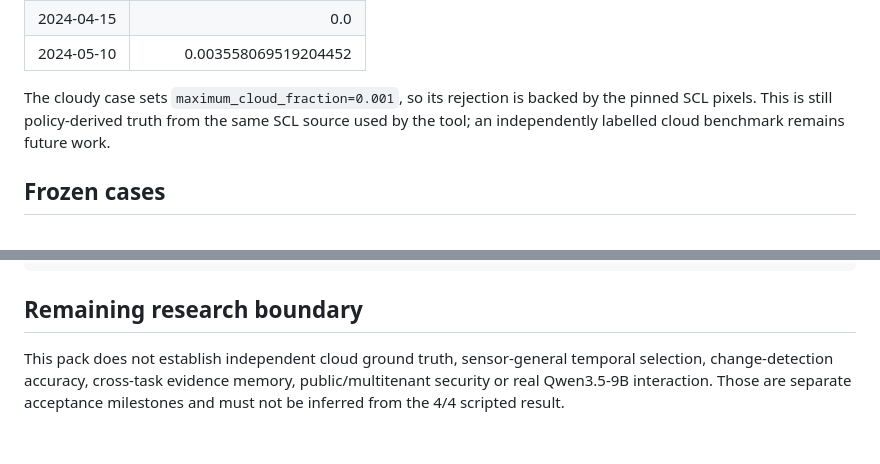
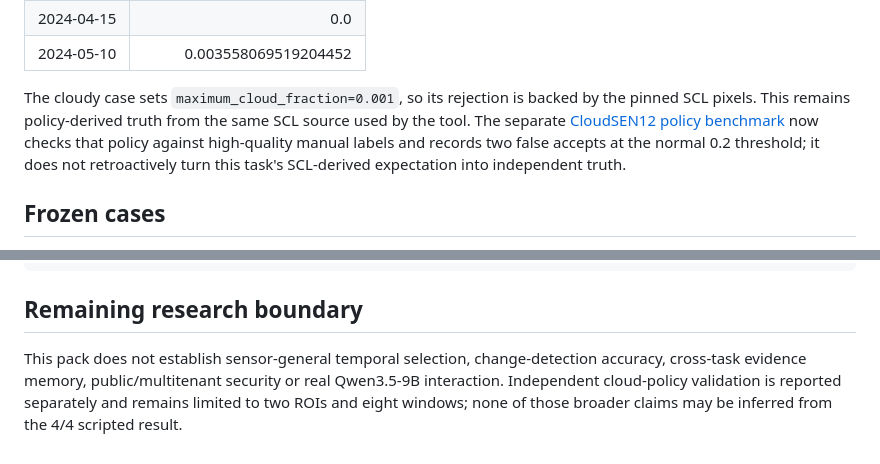
Before and after one commit to MingYang1010/rsharness, a Markdown page: docs/temporal-benchmark-v1.md, 2 parts joined by grey strips. GitHub-like rendering.

```diff
--- a/docs/temporal-benchmark-v1.md
+++ b/docs/temporal-benchmark-v1.md
@@ -37,9 +37,12 @@ window, not copied from STAC item-level cloud-cover metadata:
 | 2024-05-10 | 0.003558069519204452 |
 
 The cloudy case sets `maximum_cloud_fraction=0.001`, so its rejection is backed
-by the pinned SCL pixels. This is still policy-derived truth from the same SCL
-source used by the tool; an independently labelled cloud benchmark remains
-future work.
+by the pinned SCL pixels. This remains policy-derived truth from the same SCL
+source used by the tool. The separate
+[CloudSEN12 policy benchmark](cloud-policy-benchmark-v1.md) now checks that
+policy against high-quality manual labels and records two false accepts at the
+normal 0.2 threshold; it does not retroactively turn this task's SCL-derived
+expectation into independent truth.
 
 ## Frozen cases
 
@@ -154,7 +157,8 @@ python scripts/summarize_temporal_benchmark.py \
 
 ## Remaining research boundary
 
-This pack does not establish independent cloud ground truth, sensor-general
-temporal selection, change-detection accuracy, cross-task evidence memory,
-public/multitenant security or real Qwen3.5-9B interaction. Those are separate
-acceptance milestones and must not be inferred from the 4/4 scripted result.
+This pack does not establish sensor-general temporal selection,
+change-detection accuracy, cross-task evidence memory, public/multitenant
+security or real Qwen3.5-9B interaction. Independent cloud-policy validation is
+reported separately and remains limited to two ROIs and eight windows; none of
+those broader claims may be inferred from the 4/4 scripted result.
```
Also changed, not shown: docs/cloud-policy-benchmark-v1.md (added, +123 -0 lines), docs/eo-gym-integration.md (+13 -7 lines).
